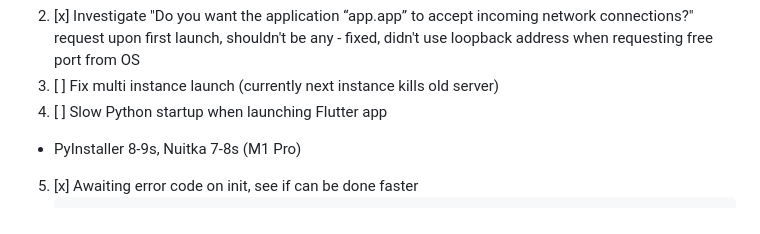
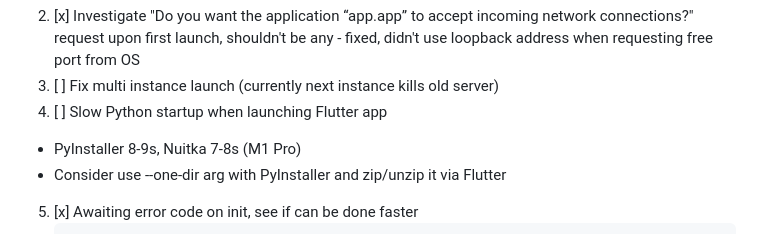
Before and after one commit to maxim-saplin/flutter_python_starter, a Markdown page: README.md, the part around the change. GitHub-like rendering.

````diff
--- a/README.md
+++ b/README.md
@@ -237,6 +237,7 @@ Web clients can't work over HTTP2 and require a proxy in front of gRPC server. A
 3.  [ ] Fix multi instance launch (currently next instance kills old server)
 4.  [ ] Slow Python startup when launching Flutter app
   - PyInstaller 8-9s, Nuitka 7-8s (M1 Pro)
+  - Consider use --one-dir arg with PyInstaller and zip/unzip it via Flutter
 5.  [x] Awaiting error code on init, see if can be done faster
      ```dart
       // Give couple of seconds to make sure there're no exceptions upon lanuching Python server
````
